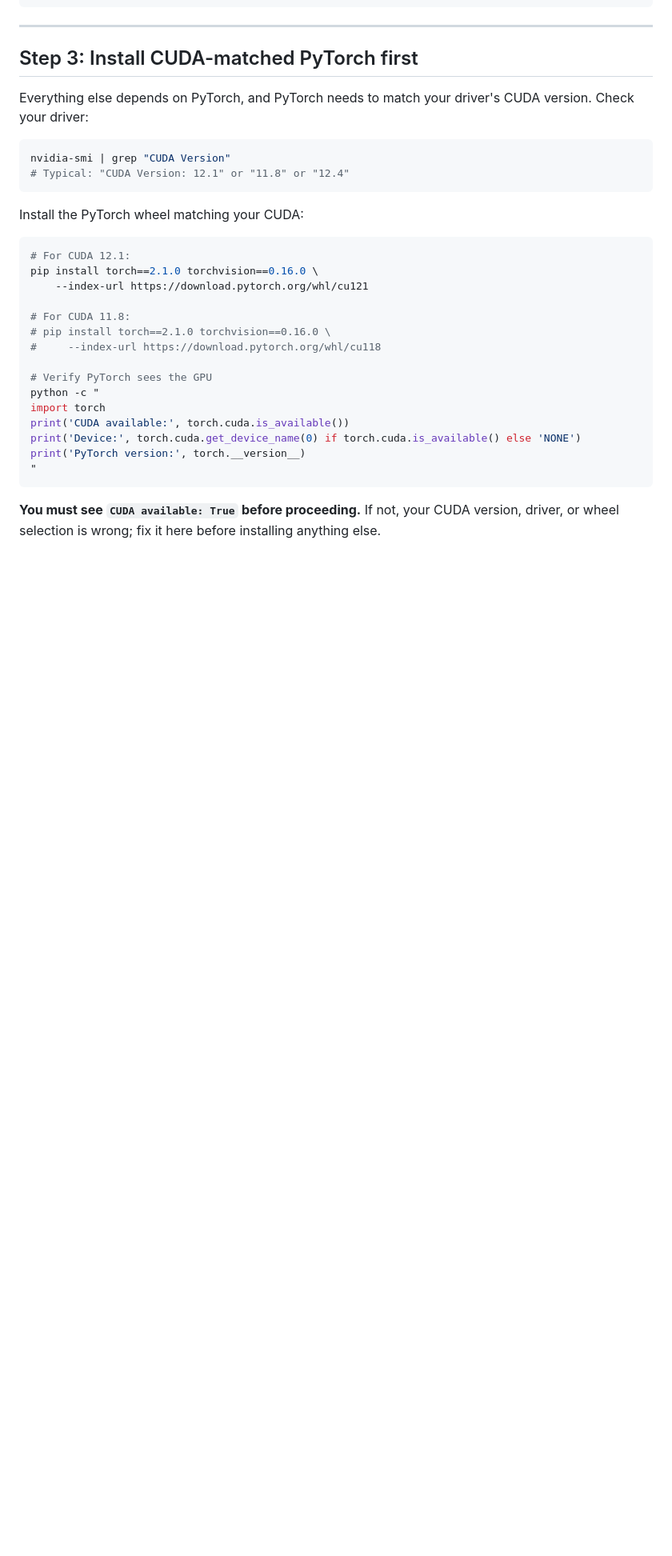
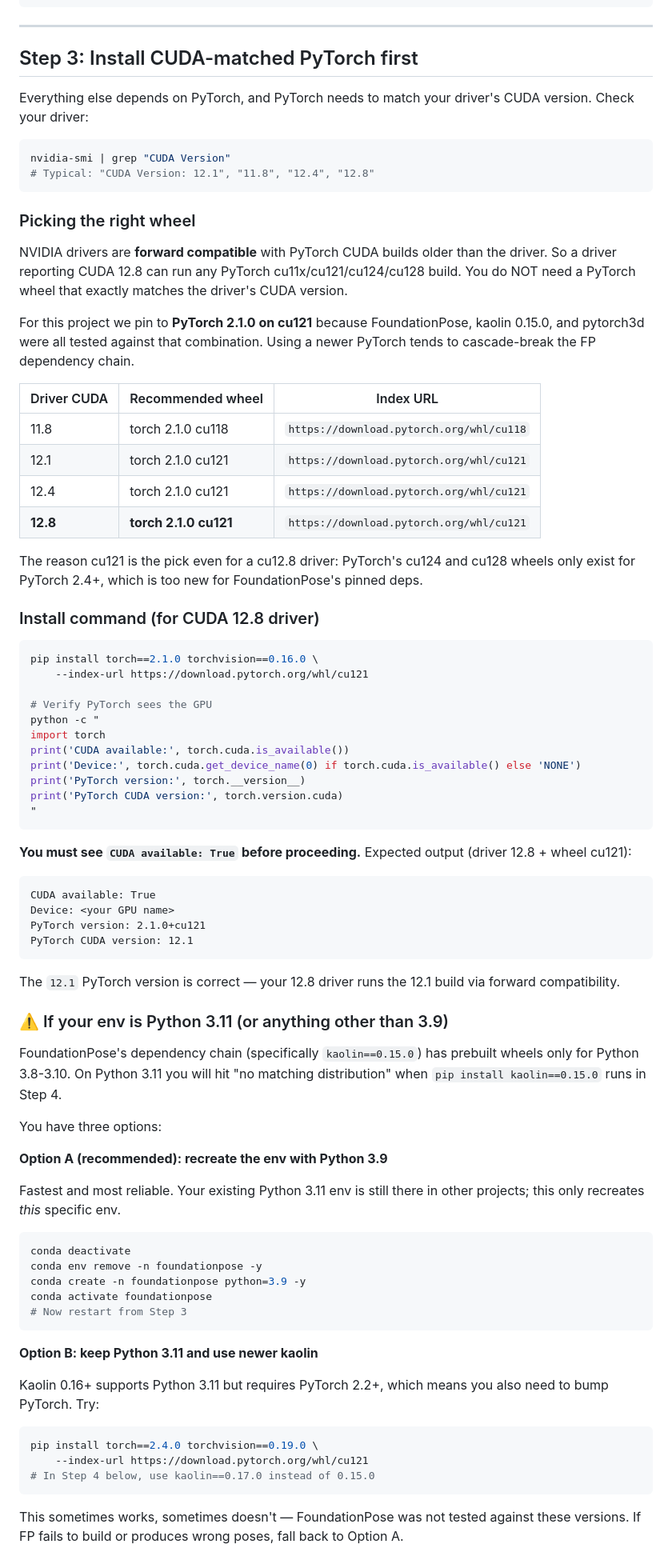
Before and after one commit to AkankshaSingal8/localization_for_visual_servoing, a Markdown page: experiments/SETUP_CONDA_ENV.md, the part around one of its changes. Shown at 80% size. Drawn GitHub-style; blank space fills up the shorter version.

Commit message:
docs: enhance setup instructions for foundationpose Conda environment with CUDA compatibility details

````diff
--- a/experiments/SETUP_CONDA_ENV.md
+++ b/experiments/SETUP_CONDA_ENV.md
@@ -78,19 +78,37 @@ driver's CUDA version. Check your driver:
 
 ```bash
 nvidia-smi | grep "CUDA Version"
-# Typical: "CUDA Version: 12.1" or "11.8" or "12.4"
+# Typical: "CUDA Version: 12.1", "11.8", "12.4", "12.8"
 ```
 
-Install the PyTorch wheel matching your CUDA:
+### Picking the right wheel
+
+NVIDIA drivers are **forward compatible** with PyTorch CUDA builds
+older than the driver. So a driver reporting CUDA 12.8 can run any
+PyTorch cu11x/cu121/cu124/cu128 build. You do NOT need a PyTorch wheel
+that exactly matches the driver's CUDA version.
+
+For this project we pin to **PyTorch 2.1.0 on cu121** because
+FoundationPose, kaolin 0.15.0, and pytorch3d were all tested against
+that combination. Using a newer PyTorch tends to cascade-break the
+FP dependency chain.
+
+| Driver CUDA | Recommended wheel | Index URL |
+|---|---|---|
+| 11.8 | torch 2.1.0 cu118 | `https://download.pytorch.org/whl/cu118` |
+| 12.1 | torch 2.1.0 cu121 | `https://download.pytorch.org/whl/cu121` |
+| 12.4 | torch 2.1.0 cu121 | `https://download.pytorch.org/whl/cu121` |
+| **12.8** | **torch 2.1.0 cu121** | `https://download.pytorch.org/whl/cu121` |
+
+The reason cu121 is the pick even for a cu12.8 driver: PyTorch's cu124
+and cu128 wheels only exist for PyTorch 2.4+, which is too new for
+FoundationPose's pinned deps.
+
+### Install command (for CUDA 12.8 driver)
 
 ```bash
-# For CUDA 12.1:
 pip install torch==2.1.0 torchvision==0.16.0 \
     --index-url https://download.pytorch.org/whl/cu121
-
-# For CUDA 11.8:
-# pip install torch==2.1.0 torchvision==0.16.0 \
-#     --index-url https://download.pytorch.org/whl/cu118
 
 # Verify PyTorch sees the GPU
 python -c "
@@ -98,9 +116,56 @@ import torch
 print('CUDA available:', torch.cuda.is_available())
 print('Device:', torch.cuda.get_device_name(0) if torch.cuda.is_available() else 'NONE')
 print('PyTorch version:', torch.__version__)
+print('PyTorch CUDA version:', torch.version.cuda)
 "
 ```
 
-**You must see `CUDA available: True` before proceeding.** If not, your
-CUDA version, driver, or wheel selection is wrong; fix it here before
-installing anything else.
+**You must see `CUDA available: True` before proceeding.** Expected
+output (driver 12.8 + wheel cu121):
+```
+CUDA available: True
+Device: <your GPU name>
+PyTorch version: 2.1.0+cu121
+PyTorch CUDA version: 12.1
+```
+
+The `12.1` PyTorch version is correct — your 12.8 driver runs the 12.1
+build via forward compatibility.
+
+### ⚠️ If your env is Python 3.11 (or anything other than 3.9)
+
+FoundationPose's dependency chain (specifically `kaolin==0.15.0`) has
+prebuilt wheels only for Python 3.8-3.10. On Python 3.11 you will hit
+"no matching distribution" when `pip install kaolin==0.15.0` runs in
+Step 4.
+
+You have three options:
+
+**Option A (recommended): recreate the env with Python 3.9**
+
+Fastest and most reliable. Your existing Python 3.11 env is still there
+in other projects; this only recreates *this* specific env.
+
+```bash
+conda deactivate
+conda env remove -n foundationpose -y
+conda create -n foundationpose python=3.9 -y
+conda activate foundationpose
+# Now restart from Step 3
+```
+
+**Option B: keep Python 3.11 and use newer kaolin**
+
+Kaolin 0.16+ supports Python 3.11 but requires PyTorch 2.2+, which
+means you also need to bump PyTorch. Try:
+
+```bash
+pip install torch==2.4.0 torchvision==0.19.0 \
+    --index-url https://download.pytorch.org/whl/cu121
+# In Step 4 below, use kaolin==0.17.0 instead of 0.15.0
+```
+
+This sometimes works, sometimes doesn't — FoundationPose was not tested
+against these versions. If FP fails to build or produces wrong poses,
+fall back to Option A.
+
````
Also changed, not shown: other parts of experiments/SETUP_CONDA_ENV.md (+24 -1 lines).
